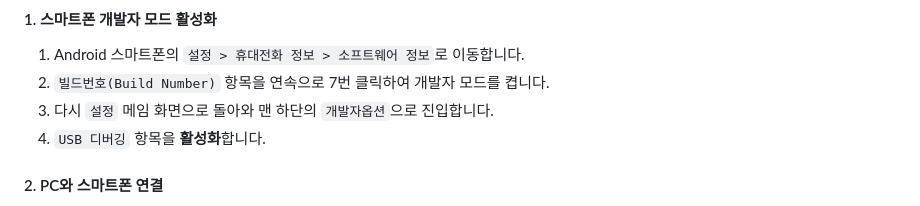
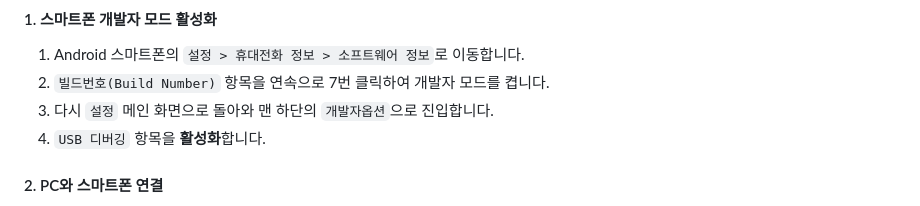
Before and after one commit to jun-glitch/JL, a Markdown page: README.md, the part around the change. GitHub-like rendering.

Commit message:
README.md 오타 수정

```diff
--- a/README.md
+++ b/README.md
@@ -105,7 +105,7 @@ Birder는 **OpenAI Vision API를 활용한 조류 종 분류**, **개인 도감*
 #### 1. 스마트폰 개발자 모드 활성화
 1. Android 스마트폰의 `설정 > 휴대전화 정보 > 소프트웨어 정보`로 이동합니다.
 2. `빌드번호(Build Number)` 항목을 연속으로 7번 클릭하여 개발자 모드를 켭니다.
-3. 다시 `설정` 메임 화면으로 돌아와 맨 하단의 `개발자옵션`으로 진입합니다.
+3. 다시 `설정` 메인 화면으로 돌아와 맨 하단의 `개발자옵션`으로 진입합니다.
 4. `USB 디버깅` 항목을 **활성화**합니다.
 
 #### 2. PC와 스마트폰 연결
```
